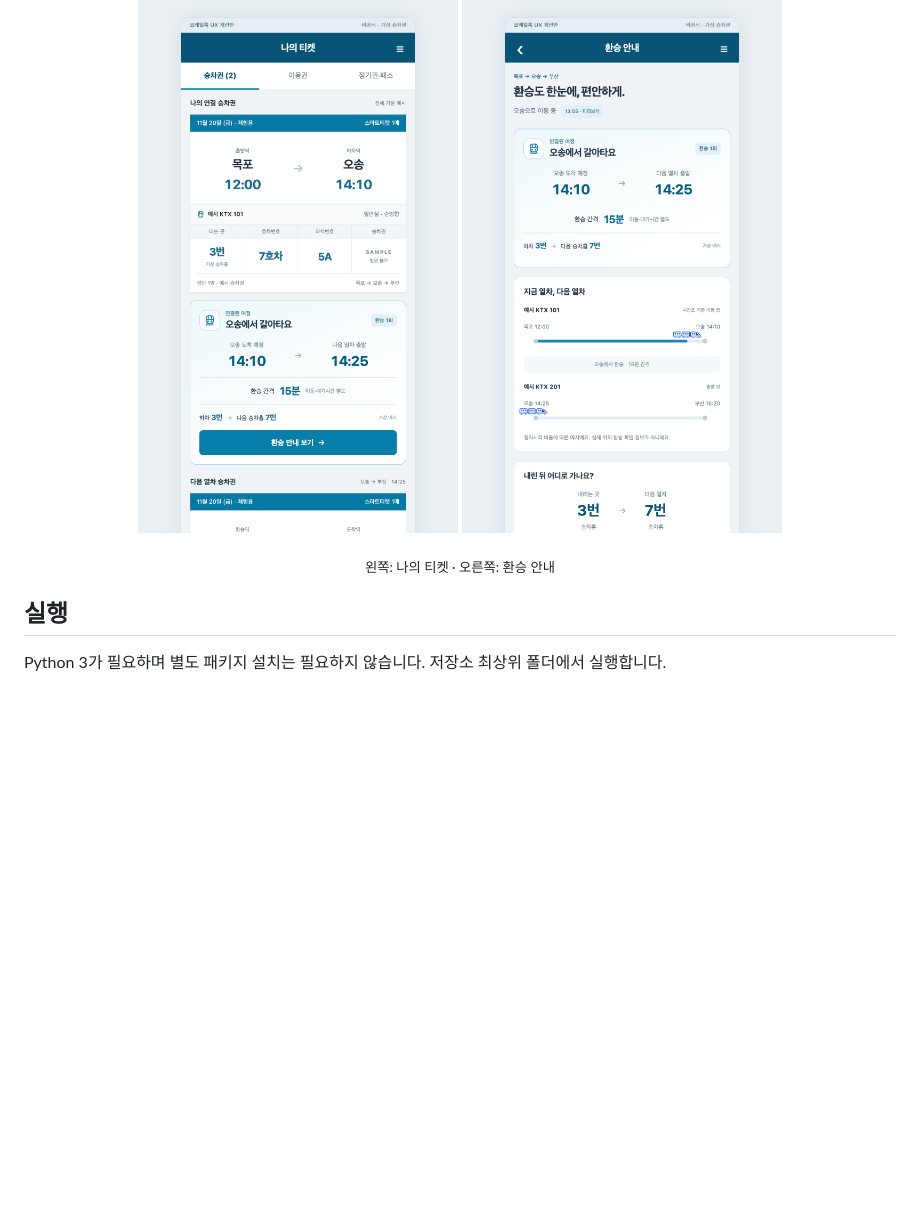
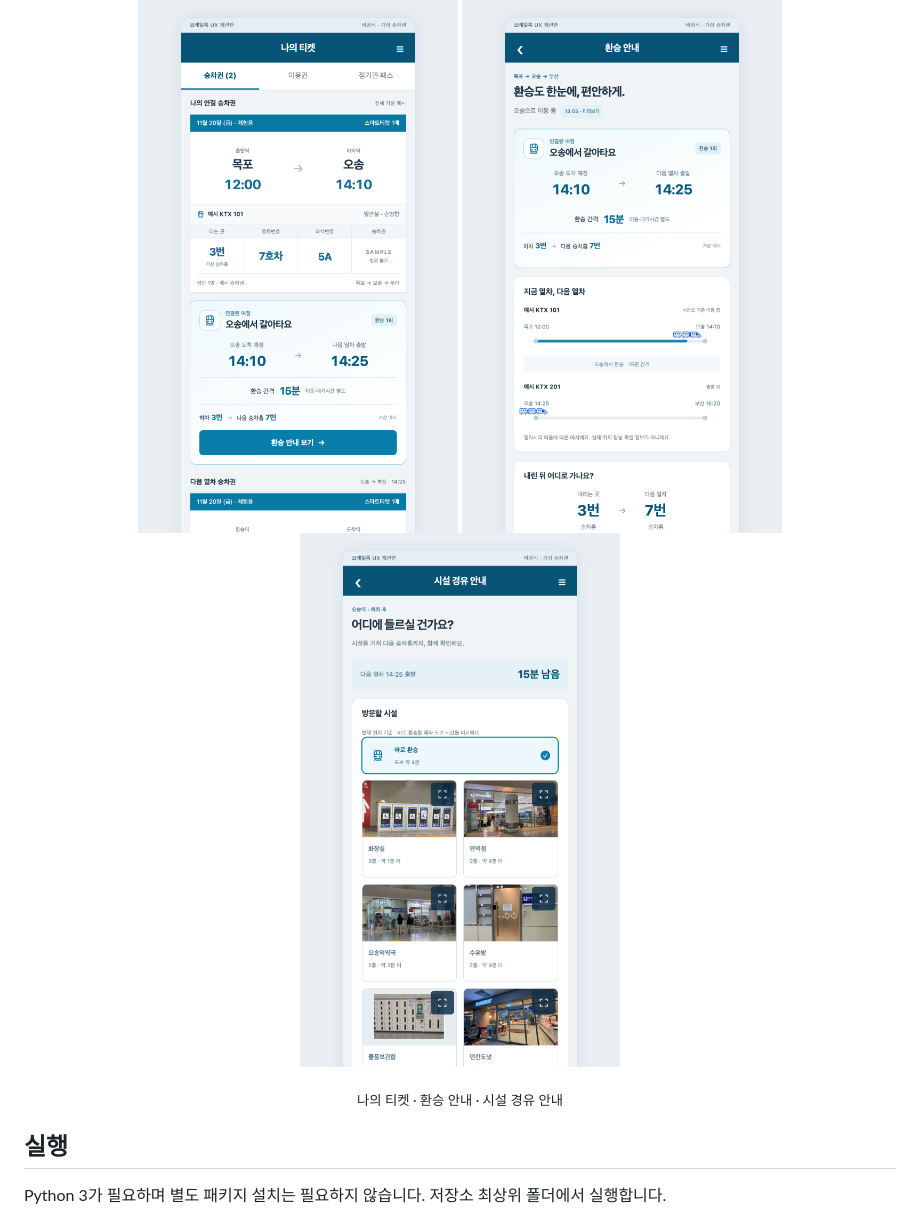
Before and after one commit to kiwisoop/ieum-rail-transfer, a Markdown page: README.md, the part around the change. Rendered like a GitHub page; pictures changed too: assets/screenshots/facilities.png (added); blank space fills up the shorter version.

Commit message:
Add facilities guide screenshot to README
Co-Authored-By: Claude Sonnet 5.5 <noreply@anthropic.com>

```diff
--- a/README.md
+++ b/README.md
@@ -7,8 +7,9 @@
 <p align="center">
   <img src="assets/screenshots/website.png" alt="나의 티켓 화면: 목포 → 오송 승차권과 오송 환승 안내" width="320">
   <img src="assets/screenshots/transfer.png" alt="환승 안내 화면: 오송 도착 14:10, 다음 열차 출발 14:25, 환승 간격 15분" width="320">
+  <img src="assets/screenshots/facilities.png" alt="시설 경유 안내 화면: 바로 환승 도보 약 4분과 시설별 추가 소요시간" width="320">
 </p>
-<p align="center"><sub>왼쪽: 나의 티켓 · 오른쪽: 환승 안내</sub></p>
+<p align="center"><sub>나의 티켓 · 환승 안내 · 시설 경유 안내</sub></p>
 
 ## 실행
 
```
